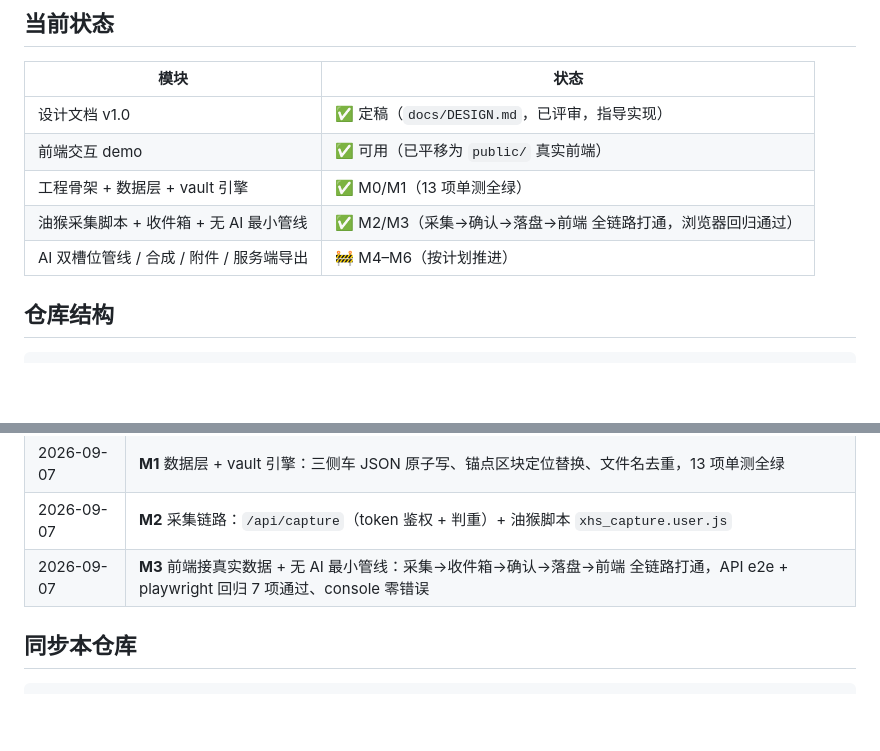
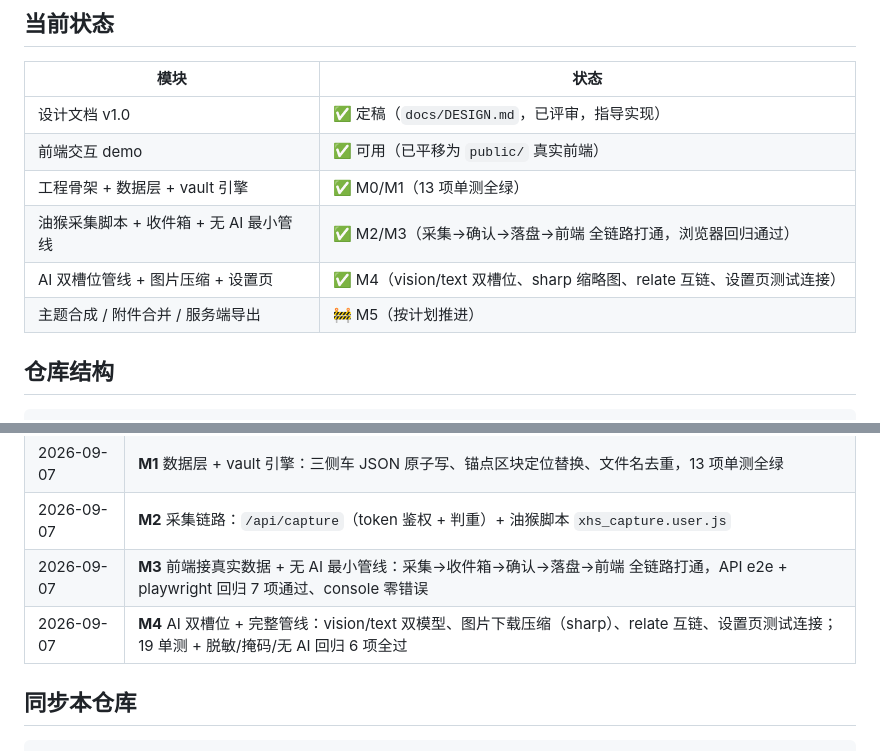
Before and after one commit to 1DayWeFall/RedVault, a Markdown page: README.md, 2 parts joined by grey strips. GitHub-like rendering; blank space fills up the shorter version.

Commit message:
docs: README 状态表/进程表同步 M4 进度

```diff
--- a/README.md
+++ b/README.md
@@ -22,7 +22,8 @@
 | 前端交互 demo | ✅ 可用（已平移为 `public/` 真实前端） |
 | 工程骨架 + 数据层 + vault 引擎 | ✅ M0/M1（13 项单测全绿） |
 | 油猴采集脚本 + 收件箱 + 无 AI 最小管线 | ✅ M2/M3（采集→确认→落盘→前端 全链路打通，浏览器回归通过） |
-| AI 双槽位管线 / 合成 / 附件 / 服务端导出 | 🚧 M4–M6（按计划推进） |
+| AI 双槽位管线 + 图片压缩 + 设置页 | ✅ M4（vision/text 双槽位、sharp 缩略图、relate 互链、设置页测试连接） |
+| 主题合成 / 附件合并 / 服务端导出 | 🚧 M5（按计划推进） |
 
 ## 仓库结构
 
@@ -71,6 +72,7 @@ npm start        # → http://127.0.0.1:3789
 | 2026-09-07 | **M1** 数据层 + vault 引擎：三侧车 JSON 原子写、锚点区块定位替换、文件名去重，13 项单测全绿 |
 | 2026-09-07 | **M2** 采集链路：`/api/capture`（token 鉴权 + 判重）+ 油猴脚本 `xhs_capture.user.js` |
 | 2026-09-07 | **M3** 前端接真实数据 + 无 AI 最小管线：采集→收件箱→确认→落盘→前端 全链路打通，API e2e + playwright 回归 7 项通过、console 零错误 |
+| 2026-09-07 | **M4** AI 双槽位 + 完整管线：vision/text 双模型、图片下载压缩（sharp）、relate 互链、设置页测试连接；19 单测 + 脱敏/掩码/无 AI 回归 6 项全过 |
 
 ## 同步本仓库
 
```
